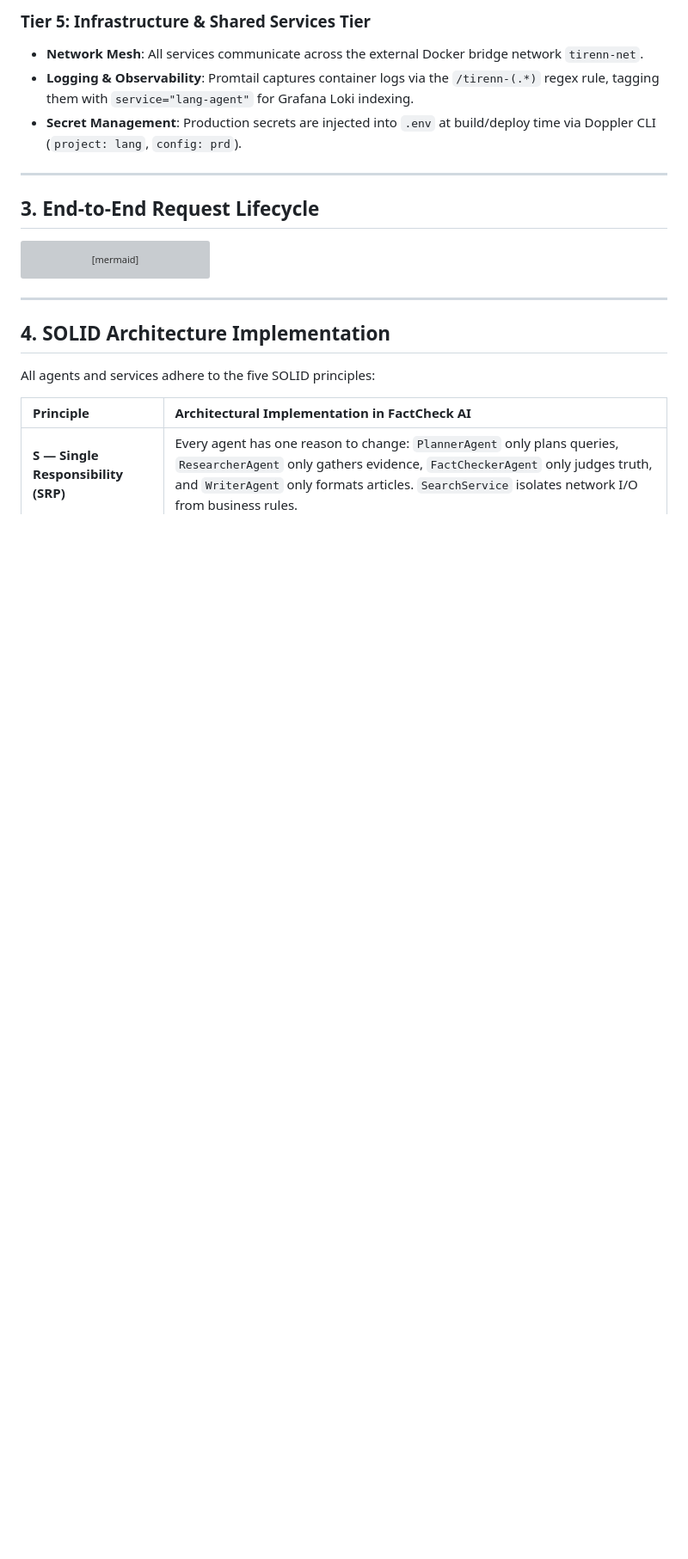
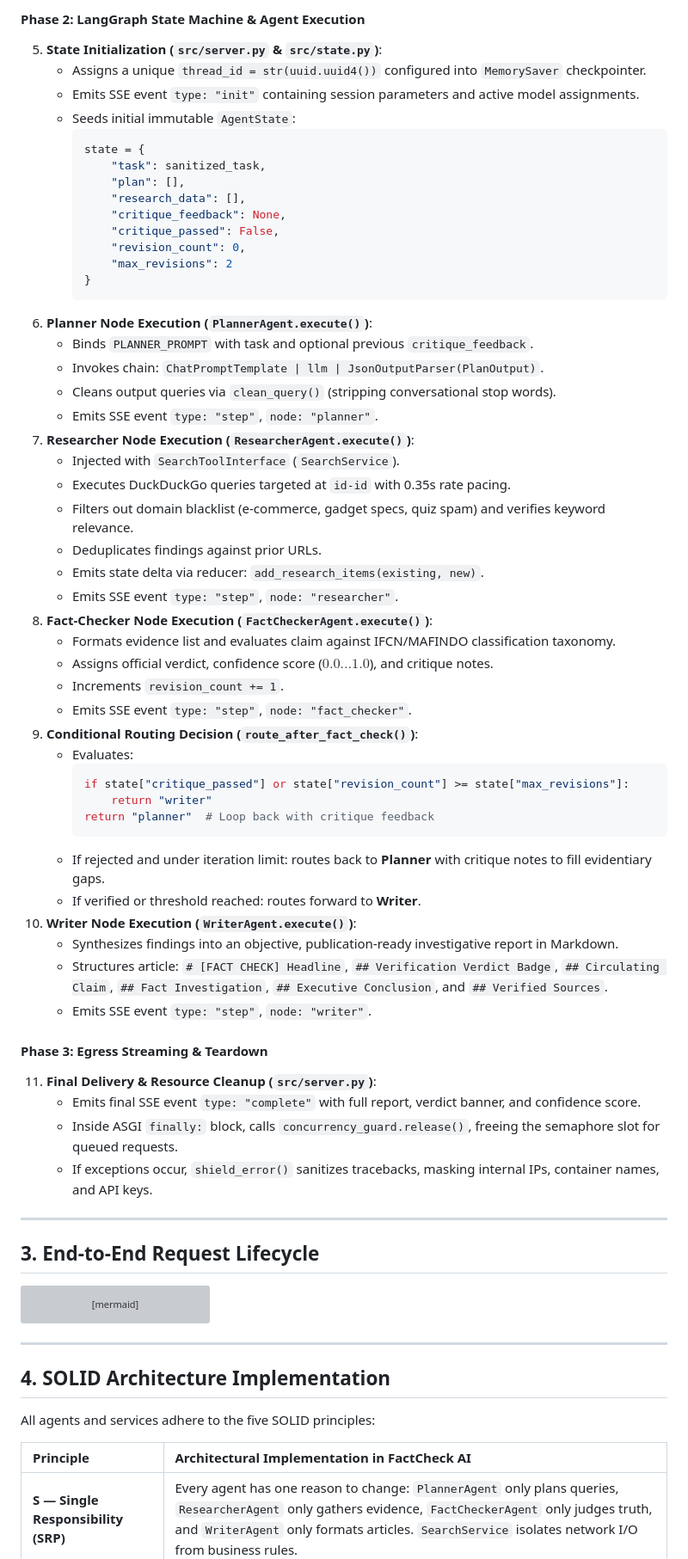
Before and after one commit to tirenn/lang, a Markdown page: ARCHITECTURE.md, the part around one of its changes. Shown at 86% size. Rendered like a GitHub page; blank space fills up the shorter version; grey boxes are pictures that could not be loaded.

````diff
--- a/ARCHITECTURE.md
+++ b/ARCHITECTURE.md
@@ -103,8 +136,56 @@ Coordinates specialized autonomous agent personas in a stateful, cyclical graph
 
-### Tier 5: Infrastructure & Shared Services Tier
-* **Network Mesh**: All services communicate across the external Docker bridge network `tirenn-net`.
-* **Logging & Observability**: Promtail captures container logs via the `/tirenn-(.*)` regex rule, tagging them with `service="lang-agent"` for Grafana Loki indexing.
-* **Secret Management**: Production secrets are injected into `.env` at build/deploy time via Doppler CLI (`project: lang`, `config: prd`).
+#### Phase 2: LangGraph State Machine & Agent Execution
+5. **State Initialization (`src/server.py` & `src/state.py`)**:
+   - Assigns a unique `thread_id = str(uuid.uuid4())` configured into `MemorySaver` checkpointer.
+   - Emits SSE event `type: "init"` containing session parameters and active model assignments.
+   - Seeds initial immutable `AgentState`:
+     ```python
+     state = {
+         "task": sanitized_task,
+         "plan": [],
+         "research_data": [],
+         "critique_feedback": None,
+         "critique_passed": False,
+         "revision_count": 0,
+         "max_revisions": 2
+     }
+     ```
+6. **Planner Node Execution (`PlannerAgent.execute()`)**:
+   - Binds `PLANNER_PROMPT` with task and optional previous `critique_feedback`.
+   - Invokes chain: `ChatPromptTemplate | llm | JsonOutputParser(PlanOutput)`.
+   - Cleans output queries via `clean_query()` (stripping conversational stop words).
+   - Emits SSE event `type: "step"`, `node: "planner"`.
+7. **Researcher Node Execution (`ResearcherAgent.execute()`)**:
+   - Injected with `SearchToolInterface` (`SearchService`).
+   - Executes DuckDuckGo queries targeted at `id-id` with 0.35s rate pacing.
+   - Filters out domain blacklist (e-commerce, gadget specs, quiz spam) and verifies keyword relevance.
+   - Deduplicates findings against prior URLs.
+   - Emits state delta via reducer: `add_research_items(existing, new)`.
+   - Emits SSE event `type: "step"`, `node: "researcher"`.
+8. **Fact-Checker Node Execution (`FactCheckerAgent.execute()`)**:
+   - Formats evidence list and evaluates claim against IFCN/MAFINDO classification taxonomy.
+   - Assigns official verdict, confidence score ($0.0 \dots 1.0$), and critique notes.
+   - Increments `revision_count += 1`.
+   - Emits SSE event `type: "step"`, `node: "fact_checker"`.
+9. **Conditional Routing Decision (`route_after_fact_check()`)**:
+   - Evaluates:
+     ```python
+     if state["critique_passed"] or state["revision_count"] >= state["max_revisions"]:
+         return "writer"
+     return "planner"  # Loop back with critique feedback
+     ```
+   - If rejected and under iteration limit: routes back to **Planner** with critique notes to fill evidentiary gaps.
+   - If verified or threshold reached: routes forward to **Writer**.
+10. **Writer Node Execution (`WriterAgent.execute()`)**:
+    - Synthesizes findings into an objective, publication-ready investigative report in Markdown.
+    - Structures article: `# [FACT CHECK] Headline`, `## Verification Verdict Badge`, `## Circulating Claim`, `## Fact Investigation`, `## Executive Conclusion`, and `## Verified Sources`.
+    - Emits SSE event `type: "step"`, `node: "writer"`.
+
+#### Phase 3: Egress Streaming & Teardown
+11. **Final Delivery & Resource Cleanup (`src/server.py`)**:
+    - Emits final SSE event `type: "complete"` with full report, verdict banner, and confidence score.
+    - Inside ASGI `finally:` block, calls `concurrency_guard.release()`, freeing the semaphore slot for queued requests.
+    - If exceptions occur, `shield_error()` sanitizes tracebacks, masking internal IPs, container names, and API keys.
 
 ---
 
````
Also changed, not shown: other parts of ARCHITECTURE.md (+58 -22 lines), docs/architecture_diagram.png (added), docs/low_level_flow_diagram.png (added).
